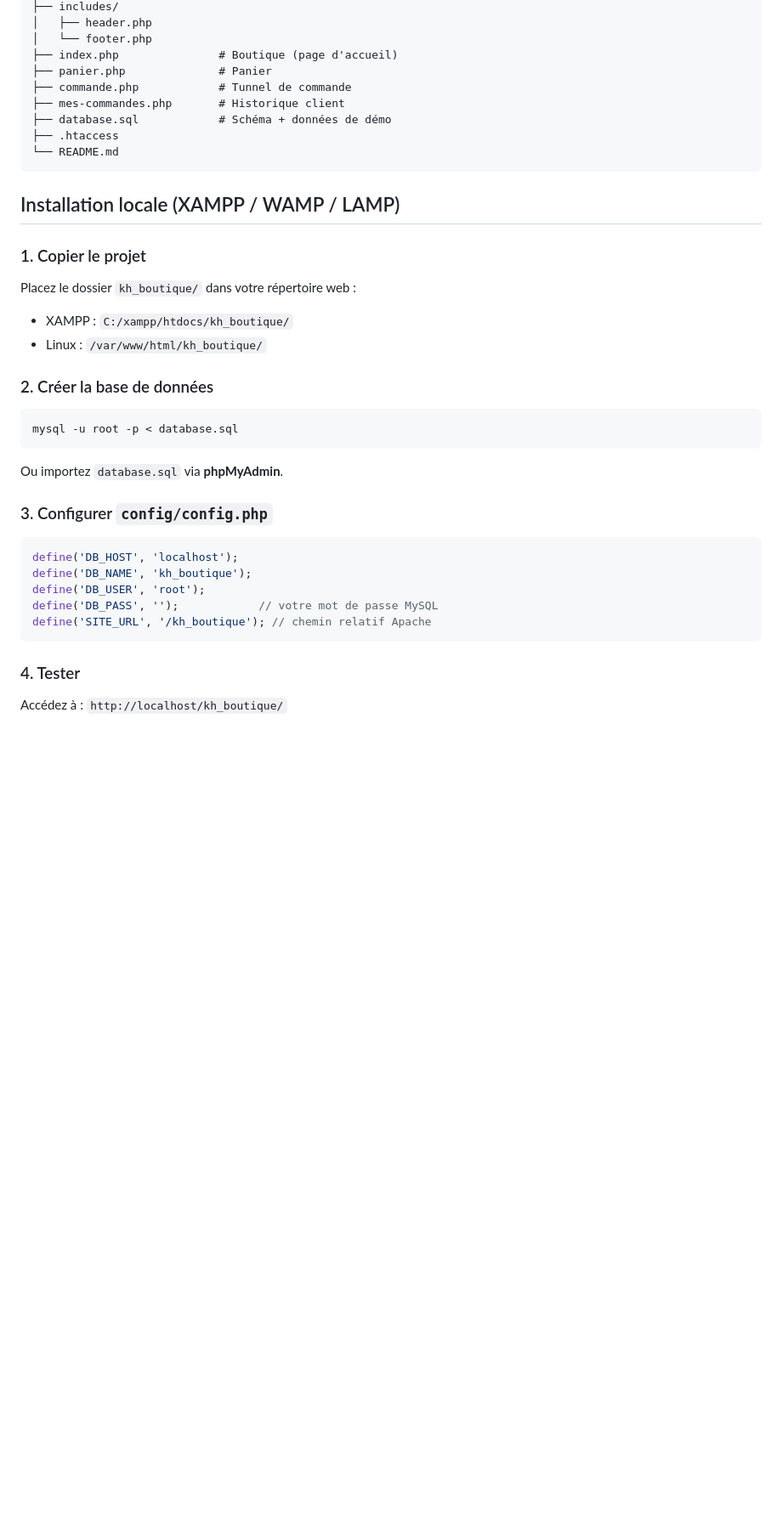
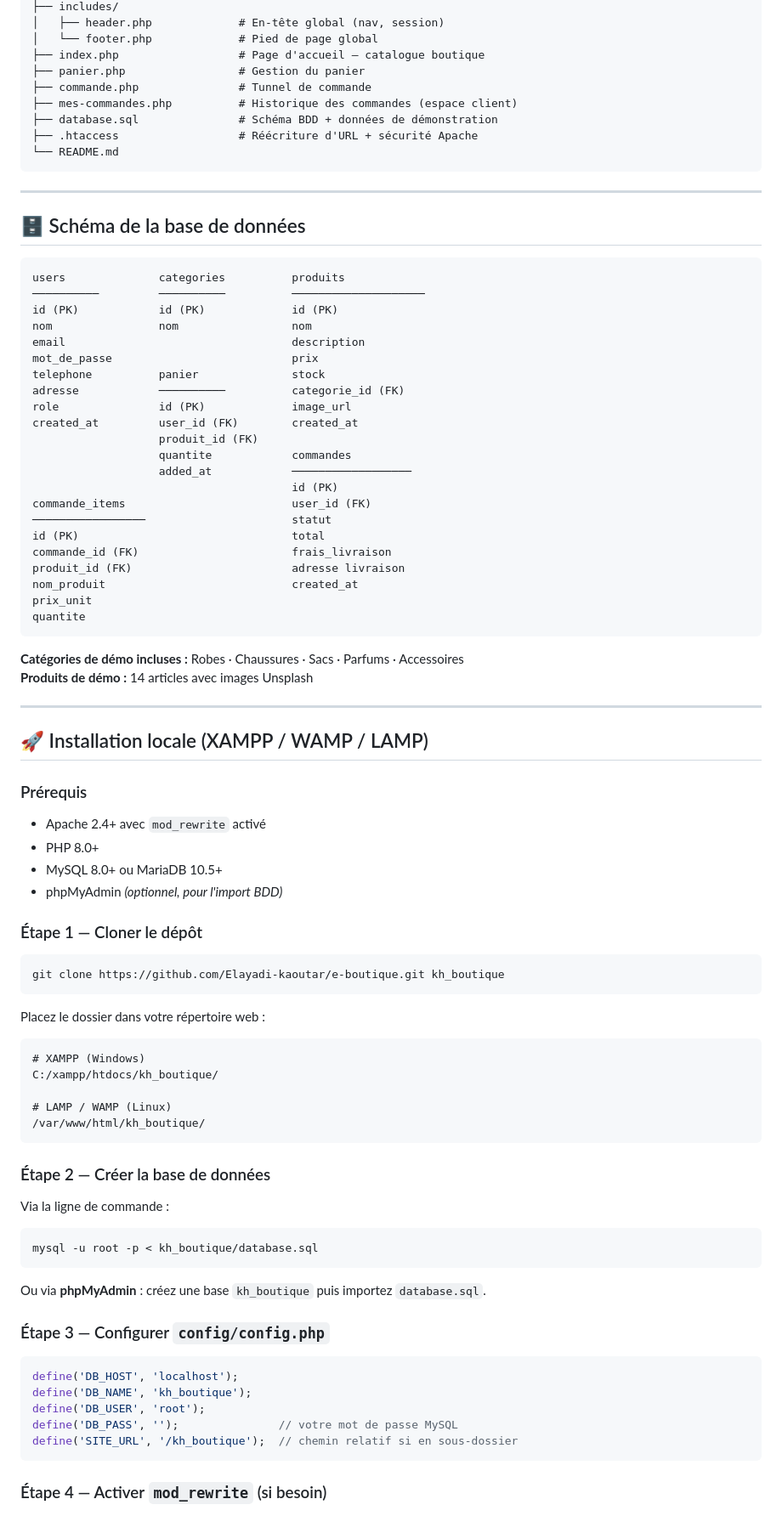
Before and after one commit to Elayadi-kaoutar/e-boutique, a Markdown page: README.md, the part around one of its changes. Shown at 85% size. Rendered like a GitHub page; blank space fills up the shorter version.

Commit message:
Revise README for clarity and organization
Updated README to enhance project documentation and structure.

````diff
--- a/README.md
+++ b/README.md
@@ -20,37 +78,93 @@ kh_boutique/
 ├── includes/
-│   ├── header.php
-│   └── footer.php
-├── index.php               # Boutique (page d'accueil)
-├── panier.php              # Panier
-├── commande.php            # Tunnel de commande
-├── mes-commandes.php       # Historique client
-├── database.sql            # Schéma + données de démo
-├── .htaccess
+│   ├── header.php             # En-tête global (nav, session)
+│   └── footer.php             # Pied de page global
+├── index.php                  # Page d'accueil — catalogue boutique
+├── panier.php                 # Gestion du panier
+├── commande.php               # Tunnel de commande
+├── mes-commandes.php          # Historique des commandes (espace client)
+├── database.sql               # Schéma BDD + données de démonstration
+├── .htaccess                  # Réécriture d'URL + sécurité Apache
 └── README.md
 ```
 
-## Installation locale (XAMPP / WAMP / LAMP)
+---
 
-### 1. Copier le projet
-Placez le dossier `kh_boutique/` dans votre répertoire web :
-- XAMPP : `C:/xampp/htdocs/kh_boutique/`
-- Linux  : `/var/www/html/kh_boutique/`
+## 🗄️ Schéma de la base de données
 
-### 2. Créer la base de données
+```
+users              categories          produits
+──────────         ──────────          ────────────────────
+id (PK)            id (PK)             id (PK)
+nom                nom                 nom
+email                                  description
+mot_de_passe                           prix
+telephone          panier              stock
+adresse            ──────────          categorie_id (FK)
+role               id (PK)             image_url
+created_at         user_id (FK)        created_at
+                   produit_id (FK)
+                   quantite            commandes
+                   added_at            ──────────────────
+                                       id (PK)
+commande_items                         user_id (FK)
+─────────────────                      statut
+id (PK)                                total
+commande_id (FK)                       frais_livraison
+produit_id (FK)                        adresse livraison
+nom_produit                            created_at
+prix_unit
+quantite
+```
+
+**Catégories de démo incluses :** Robes · Chaussures · Sacs · Parfums · Accessoires
+**Produits de démo :** 14 articles avec images Unsplash
+
+---
+
+## 🚀 Installation locale (XAMPP / WAMP / LAMP)
+
+### Prérequis
+
+- Apache 2.4+ avec `mod_rewrite` activé
+- PHP 8.0+
+- MySQL 8.0+ ou MariaDB 10.5+
+- phpMyAdmin *(optionnel, pour l'import BDD)*
+
+### Étape 1 — Cloner le dépôt
+
 ```bash
-mysql -u root -p < database.sql
+git clone https://github.com/Elayadi-kaoutar/e-boutique.git kh_boutique
 ```
-Ou importez `database.sql` via **phpMyAdmin**.
 
-### 3. Configurer `config/config.php`
+Placez le dossier dans votre répertoire web :
+
+```
+# XAMPP (Windows)
+C:/xampp/htdocs/kh_boutique/
+
+# LAMP / WAMP (Linux)
+/var/www/html/kh_boutique/
+```
+
+### Étape 2 — Créer la base de données
+
+Via la ligne de commande :
+
+```bash
+mysql -u root -p < kh_boutique/database.sql
+```
+
+Ou via **phpMyAdmin** : créez une base `kh_boutique` puis importez `database.sql`.
+
+### Étape 3 — Configurer `config/config.php`
+
 ```php
 define('DB_HOST', 'localhost');
 define('DB_NAME', 'kh_boutique');
 define('DB_USER', 'root');
-define('DB_PASS', '');            // votre mot de passe MySQL
-define('SITE_URL', '/kh_boutique'); // chemin relatif Apache
+define('DB_PASS', '');               // votre mot de passe MySQL
+define('SITE_URL', '/kh_boutique');  // chemin relatif si en sous-dossier
 ```
 
-### 4. Tester
-Accédez à : `http://localhost/kh_boutique/`
+### Étape 4 — Activer `mod_rewrite` (si besoin)
 
````
Also changed, not shown: other parts of README.md (+185 -49 lines).
